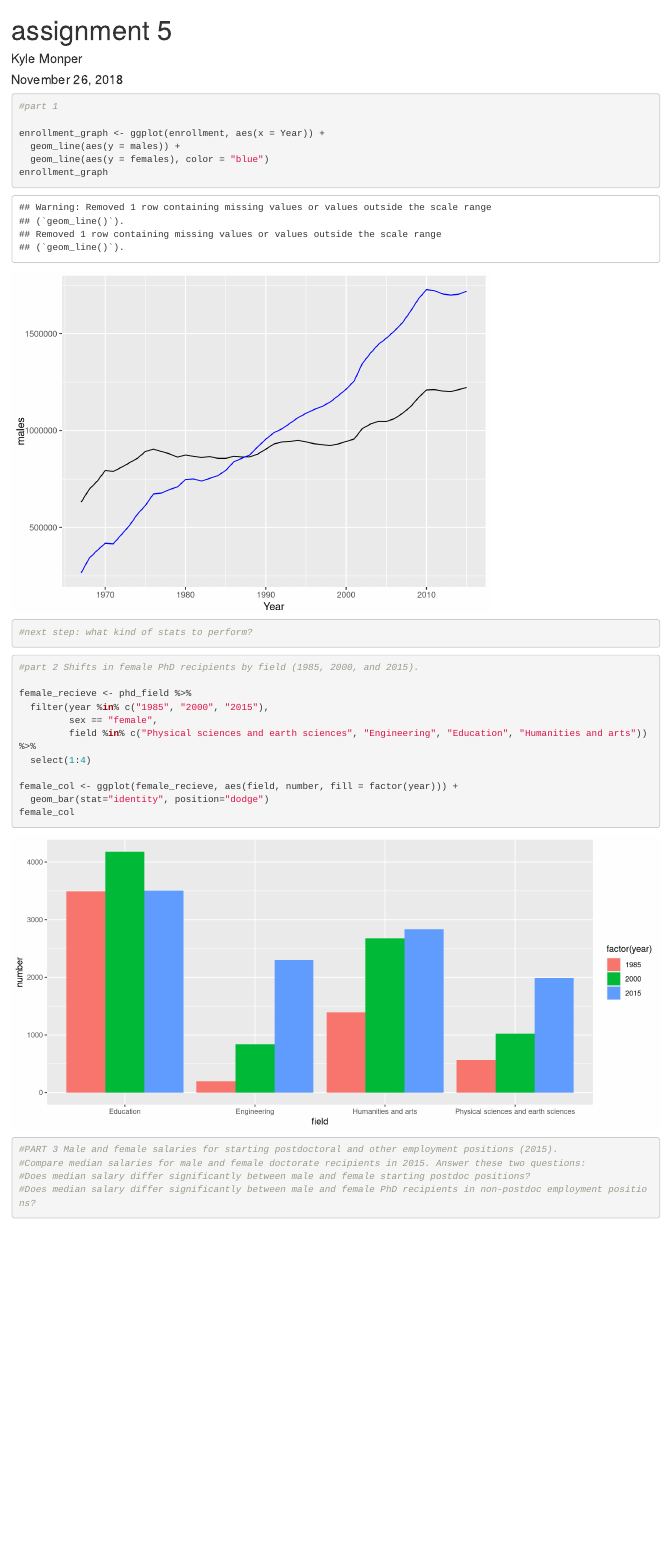
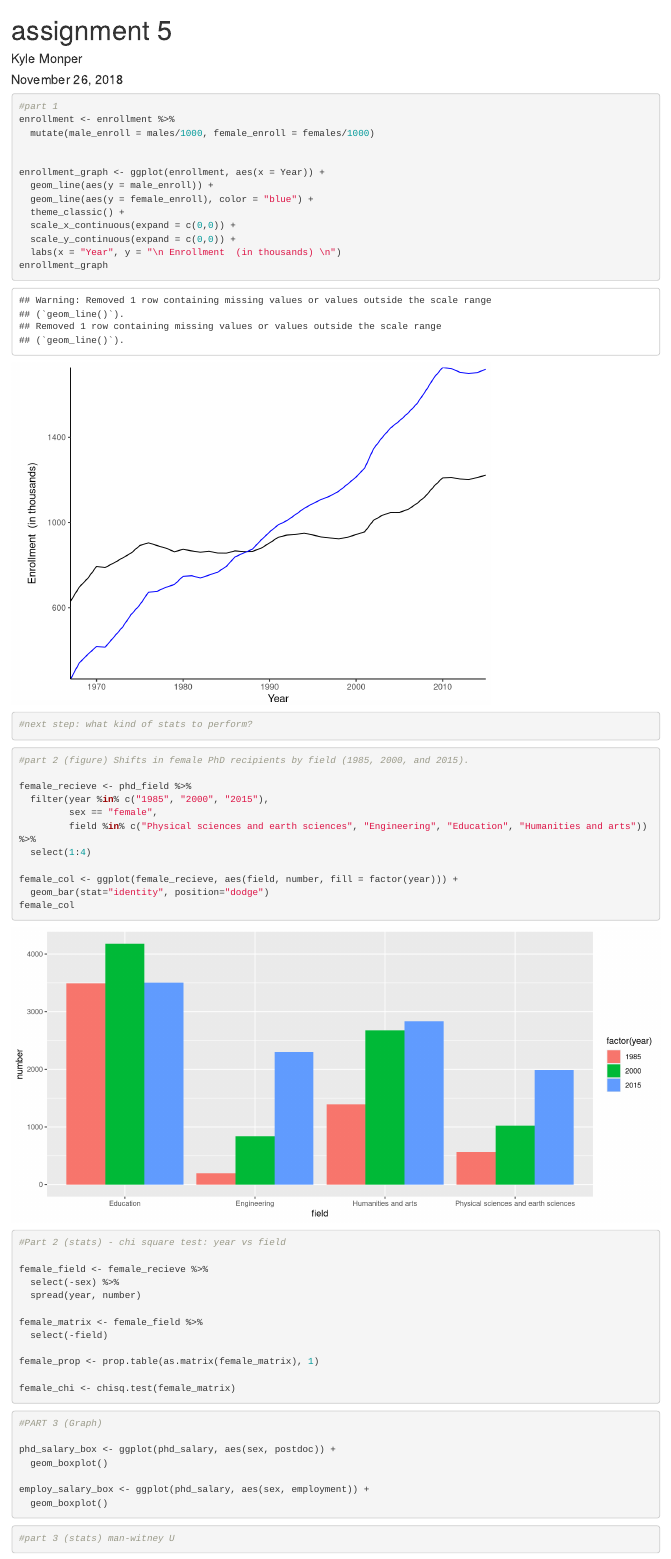
Before and after one commit to jespinozapro/206-Assignment-5, an R Markdown document (assignment5.Rmd): the page in a window 1100 px wide, from its top. Rendered offline with R 4.5, knitr and Pandoc, with nearby package versions.

````diff
--- a/assignment5.Rmd
+++ b/assignment5.Rmd
@@ -29,10 +29,17 @@
 
 ```{r}
 #part 1
+enrollment <- enrollment %>%
+  mutate(male_enroll = males/1000, female_enroll = females/1000)
+
 
 enrollment_graph <- ggplot(enrollment, aes(x = Year)) +
-  geom_line(aes(y = males)) +
-  geom_line(aes(y = females), color = "blue")
+  geom_line(aes(y = male_enroll)) +
+  geom_line(aes(y = female_enroll), color = "blue") +
+  theme_classic() +
+  scale_x_continuous(expand = c(0,0)) +
+  scale_y_continuous(expand = c(0,0)) +
+  labs(x = "Year", y = "\n Enrollment  (in thousands) \n")
 enrollment_graph
 
 #next step: what kind of stats to perform?
@@ -42,7 +49,7 @@
 
 
 ```{r, fig.width=11}
-#part 2 Shifts in female PhD recipients by field (1985, 2000, and 2015).
+#part 2 (figure) Shifts in female PhD recipients by field (1985, 2000, and 2015).
 
 female_recieve <- phd_field %>%
   filter(year %in% c("1985", "2000", "2015"),
@@ -54,16 +61,81 @@
   geom_bar(stat="identity", position="dodge")
 female_col
 
+
+
+
 ```
 
+
 ```{r}
-#PART 3 Male and female salaries for starting postdoctoral and other employment positions (2015).
-#Compare median salaries for male and female doctorate recipients in 2015. Answer these two questions:
-#Does median salary differ significantly between male and female starting postdoc positions?
-#Does median salary differ significantly between male and female PhD recipients in non-postdoc employment positions?
+#Part 2 (stats) - chi square test: year vs field
+
+female_field <- female_recieve %>%
+  select(-sex) %>%
+  spread(year, number)
+
+female_matrix <- female_field %>%
+  select(-field)
+
+female_prop <- prop.table(as.matrix(female_matrix), 1)
+
+female_chi <- chisq.test(female_matrix)
+
+
+```
 
 
 
 
 
+```{r}
+#PART 3 (Graph)
+
+phd_salary_box <- ggplot(phd_salary, aes(sex, postdoc)) +
+  geom_boxplot()
+
+employ_salary_box <- ggplot(phd_salary, aes(sex, employment)) +
+  geom_boxplot()
+
+
 ```
+
+
+```{r}
+#part 3 (stats) man-witney U
+
+
+
+```
+
+
+
+
+
+```{r, include = FALSE}
+#part 4 - build model
+
+salary_lm <- lm(salary ~ sex + discipline + years_phd + years_faculty + rank, data = faculty_salary)
+summary(salary_lm)
+##R52 = .44
+
+
+salary_lm2 <- lm(salary ~ sex + discipline + years_faculty + rank, data = faculty_salary)
+summary(salary_lm2)
+#R^2 = .44
+#all significant besides sex - not AS significant as lm3
+
+salary_lm3 <- lm(salary ~ sex + discipline + rank, data = faculty_salary)
+summary(salary_lm3)
+#R^2 = .44
+#all VERY significant but sex
+
+lm1_aic <- AIC(salary_lm)
+#9093
+lm2_aic <- AIC(salary_lm2)
+#9096
+lm3_aic <- AIC(salary_lm3)
+#9095
+
+
+```
````
